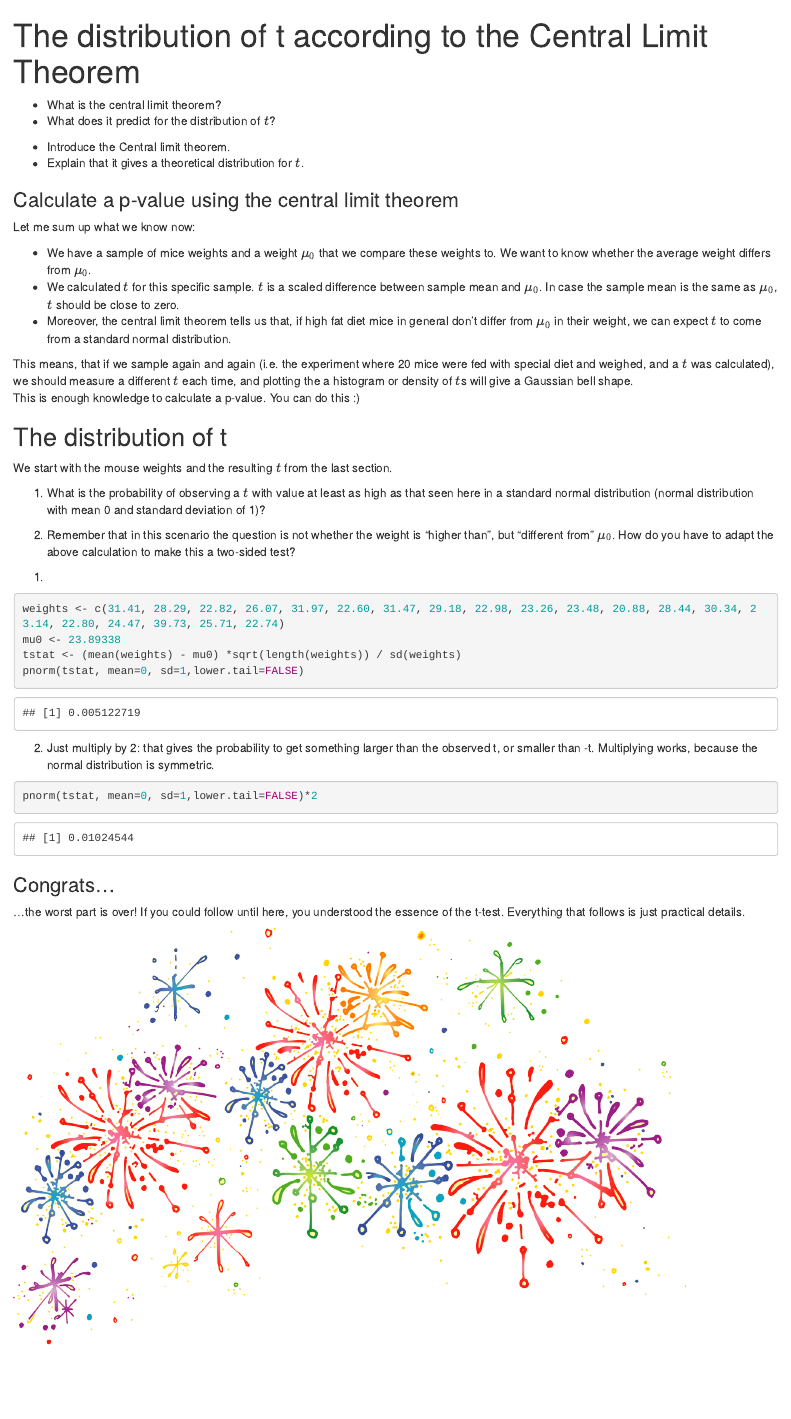
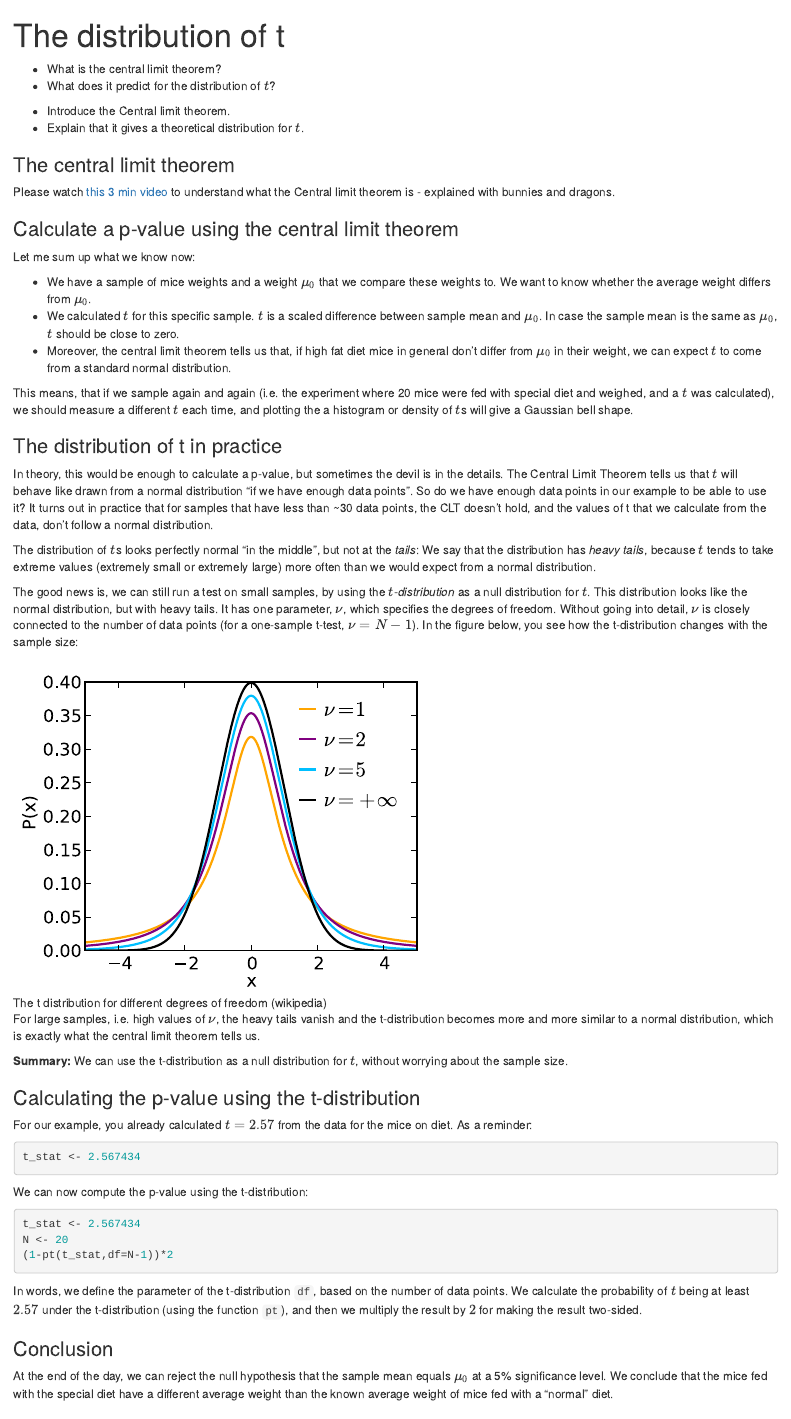
Before and after one commit to sarahkaspar/statistics-workflow-2025, an R Markdown document (episodes/HT-06-CLT.Rmd): the page in a window 1100 px wide, from its top. Rendered offline with R 4.5, knitr and Pandoc, with nearby package versions.

Commit message:
removed R parts

````diff
--- a/episodes/HT-06-CLT.Rmd
+++ b/episodes/HT-06-CLT.Rmd
@@ -1,5 +1,5 @@
 ---
-title: "The distribution of t according to the Central Limit Theorem"
+title: "The distribution of t"
 teaching: 7
 exercises: 0
 ---
@@ -19,6 +19,10 @@ exercises: 0
 ::::::::::::::::::::::::::::::::::::::::::::::::
 
 
+### The central limit theorem
+
+Please watch [this 3 min video](https://www.youtube.com/watch?v=jvoxEYmQHNM) to understand what the Central limit theorem is - explained with bunnies and dragons.
+
 ### Calculate a p-value using the central limit theorem
 
 Let me sum up what we know now:
@@ -28,40 +32,46 @@ Let me sum up what we know now:
 - Moreover, the central limit theorem tells us that, if high fat diet mice in general don't differ from $\mu_0$ in their weight, we can expect $t$ to come from a standard normal distribution.
 
 This means, that if we sample again and again (i.e. the experiment where 20 mice were fed with special diet and weighed, and a $t$ was calculated), we should measure a different $t$ each time, and plotting the a histogram or density of $t$s will give a Gaussian bell shape.
-This is enough knowledge to calculate a p-value. You can do this :)
+
+### The distribution of t in practice
+
+In theory, this would be enough to calculate a p-value, but sometimes the devil is in the details.
+The Central Limit Theorem tells us that $t$ will behave like drawn from a normal distribution "if we have enough data points". So do we have enough data points in our example to be able to use it?
+It turns out in practice that for samples that have less than ~30 data points, the CLT doesn't hold, and the values of t that we calculate from the data, don’t follow a normal distribution.
+
+The distribution of $t$s looks perfectly normal "in the middle", but not at the *tails*: We say that the distribution has *heavy tails*, because $t$ tends to take extreme values (extremely small or extremely large) more often than we would expect from a normal distribution.
+
+The good news is, we can still run a test on small samples, by using the *$t$-distribution* as a null distribution for $t$. This distribution looks like the normal distribution, but with heavy tails. It has one parameter, $\nu$, which specifies the degrees of freedom. Without going into detail, $\nu$ is closely connected to the number of data points (for a one-sample t-test, $\nu=N-1$). In the figure below, you see how the t-distribution changes with the sample size:
 
 
-:::::::::::::::::::: challenge
+![The t distribution for different degrees of freedom (wikipedia)](fig/Student_t_pdf.svg){width="500px" alt="Graph showing t-distribution"}
 
-## The distribution of t
 
-We start with the mouse weights and the resulting $t$ from the last section.
+For large samples, i.e. high values of $\nu$, the heavy tails vanish and the t-distribution becomes more and more similar to a normal distribution, which is exactly what the central limit theorem tells us.
 
-1. What is the probability of observing a $t$ with value at least as high as that seen here in a standard normal distribution (normal distribution with mean 0 and standard deviation of 1)?
+**Summary:** We can use the t-distribution as a null distribution for $t$, without worrying about the sample size.
 
-2. Remember that in this scenario the question is not whether the weight is "higher than", but "different from" $\mu_0$. How do you have to adapt the above calculation to make this a two-sided test?
 
-:::::::::::::::: solution
+### Calculating the p-value using the t-distribution
 
-1.
-
-```{r p-val-from-clt-solution}
-weights <- c(31.41, 28.29, 22.82, 26.07, 31.97, 22.60, 31.47, 29.18, 22.98, 23.26, 23.48, 20.88, 28.44, 30.34, 23.14, 22.80, 24.47, 39.73, 25.71, 22.74)
-mu0 <- 23.89338
-tstat <- (mean(weights) - mu0) *sqrt(length(weights)) / sd(weights)
-pnorm(tstat, mean=0, sd=1,lower.tail=FALSE)
+For our example, you already calculated $t=2.57$ from the data for the mice on diet.
+As a reminder:
+```{r pval-normal, echo=TRUE}
+t_stat <- 2.567434
 ```
 
-2. Just multiply by 2: that gives the probability to get something larger than the observed t, or smaller than -t. Multiplying works, because the normal distribution is symmetric.
-```{r p-val-from-clt-two-sided-solution}
-pnorm(tstat, mean=0, sd=1,lower.tail=FALSE)*2
+We can now compute the p-value using the t-distribution:
+```{r p-val-t-dist-solution, eval=FALSE}
+t_stat <- 2.567434
+N <- 20
+(1-pt(t_stat,df=N-1))*2
 ```
 
+In words, we define the parameter of the t-distribution `df`, based on the number of data points. We calculate the probability of $t$ being at least $2.57$ under the t-distribution (using the function `pt`), and then we multiply the result by $2$ for making the result two-sided.
 
-::::::::::::::::::::::::::::
-::::::::::::::::::::::::::::
+### Conclusion
 
-
+At the end of the day, we can reject the null hypothesis that the sample mean equals $\mu_0$ at a 5% significance level. We conclude that the mice fed with the special diet have a different average weight than the known average weight of mice fed with a "normal" diet.
 
 ### Congrats...
 
````
Also changed, not shown: episodes/HT-08-two-sample-t-test.Rmd (+8 -58 lines).
